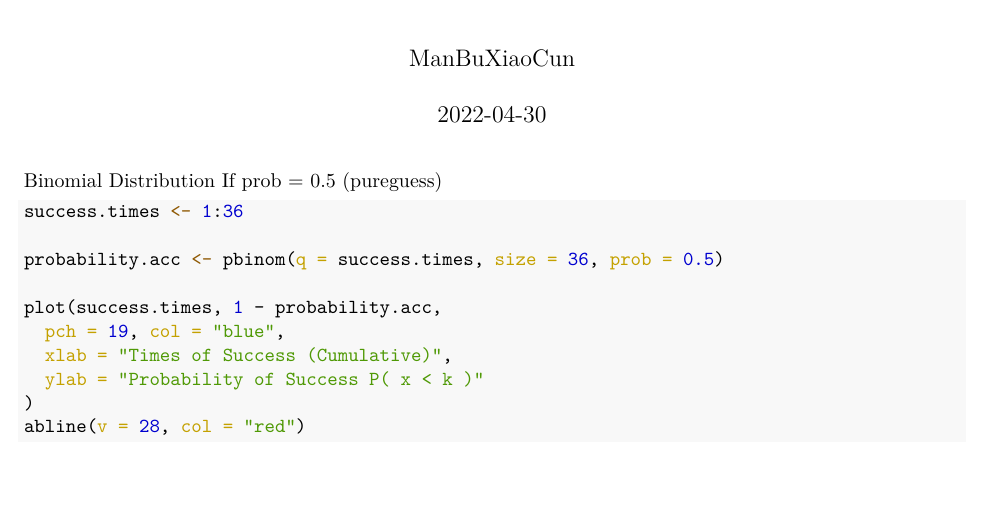
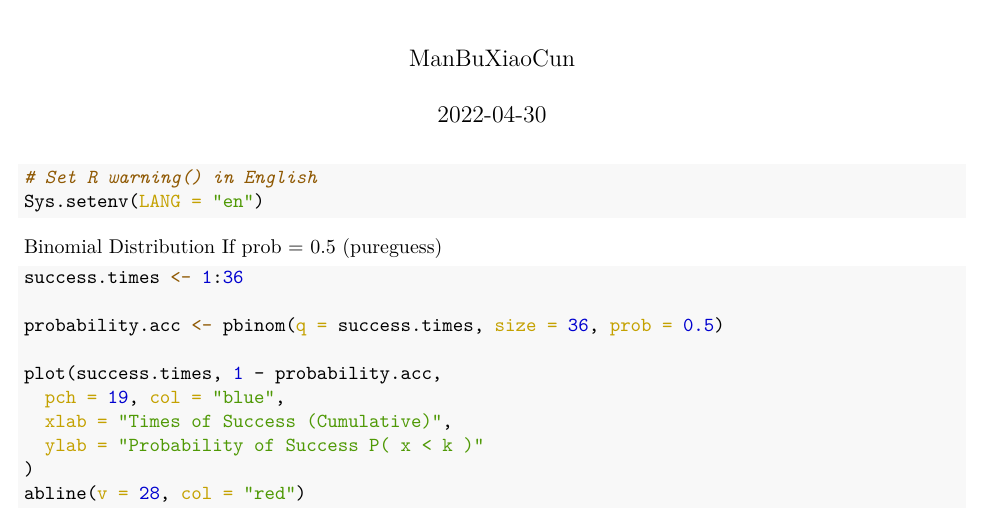
Before and after one commit to dkfzphd/Statistics-SomeThinking, an R Markdown document (Binomial-Distribution-ZhongYi.Rmd): part of page 1 of 3, cut so that both start at the same text. The pictures show the output file Binomial-Distribution-ZhongYi.pdf that the author committed with the source.

Commit message:
syetem set into English

````diff
--- a/Binomial-Distribution-ZhongYi.Rmd
+++ b/Binomial-Distribution-ZhongYi.Rmd
@@ -11,6 +11,11 @@ editor_options:
 
 ```{r setup, include=FALSE}
 knitr::opts_chunk$set(echo = TRUE)
+```
+
+```{r}
+# Set R warning() in English
+Sys.setenv(LANG = "en")
 ```
 
 Binomial Distribution
````
Also changed, not shown: Binomial-Distribution-ZhongYi.pdf.
